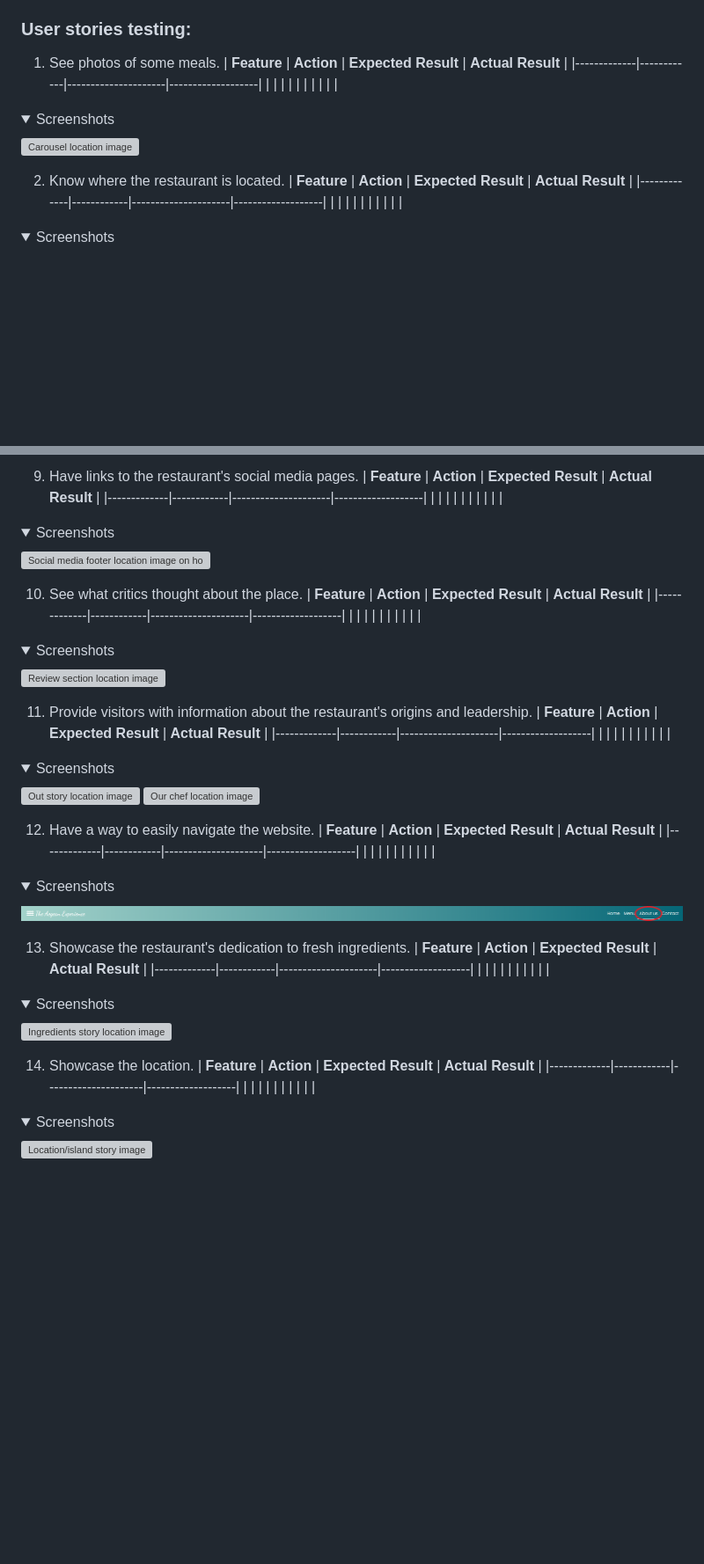
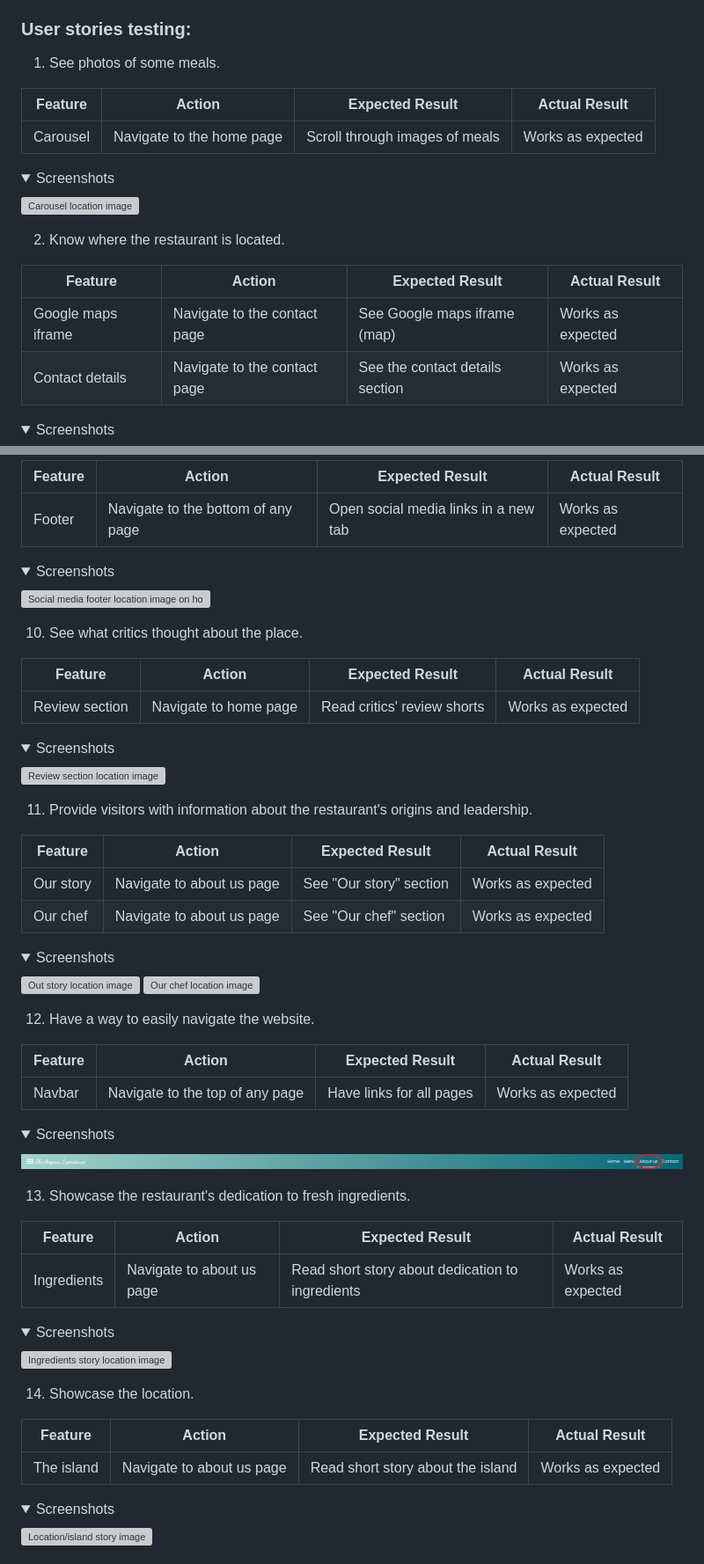
Before and after one commit to AlexGCbn/CI_PP1_AEGEAN_EXPERIENCE, a Markdown page: README.md, 2 parts joined by grey strips. Shown: that part at 88% size. Drawn GitHub-style; folded sections open; blank space fills up the shorter version; grey boxes are pictures that could not be loaded.

```diff
--- a/README.md
+++ b/README.md
@@ -282,10 +282,10 @@ As the website was designed mobile-first, it fits mobile browsers perfectly whil
 ### User stories testing:
 
 1. See photos of some meals.
+
 | **Feature** | **Action** | **Expected Result** | **Actual Result** |
 |-------------|------------|---------------------|-------------------|
-|  |  |  |  |
-|  |  |  |  |
+| Carousel | Navigate to the home page | Scroll through images of meals | Works as expected |
 
 <details><summary>Screenshots</summary>
 
@@ -294,10 +294,11 @@ As the website was designed mobile-first, it fits mobile browsers perfectly whil
 </details>
 
 2. Know where the restaurant is located.
+
 | **Feature** | **Action** | **Expected Result** | **Actual Result** |
 |-------------|------------|---------------------|-------------------|
-|  |  |  |  |
-|  |  |  |  |
+| Google maps iframe | Navigate to the contact page | See Google maps iframe (map) | Works as expected |
+| Contact details | Navigate to the contact page | See the contact details section | Works as expected |
 
 <details><summary>Screenshots</summary>
 
@@ -382,7 +387,6 @@ As the website was designed mobile-first, it fits mobile browsers perfectly whil
 | **Feature** | **Action** | **Expected Result** | **Actual Result** |
 |-------------|------------|---------------------|-------------------|
-|  |  |  |  |
-|  |  |  |  |
+| Footer | Navigate to the bottom of any page | Open social media links in a new tab | Works as expected |
 
 <details><summary>Screenshots</summary>
 
@@ -391,10 +395,10 @@ As the website was designed mobile-first, it fits mobile browsers perfectly whil
 </details>
 
 10. See what critics thought about the place.
+
 | **Feature** | **Action** | **Expected Result** | **Actual Result** |
 |-------------|------------|---------------------|-------------------|
-|  |  |  |  |
-|  |  |  |  |
+| Review section | Navigate to home page | Read critics' review shorts | Works as expected |
 
 <details><summary>Screenshots</summary>
 
@@ -403,10 +407,11 @@ As the website was designed mobile-first, it fits mobile browsers perfectly whil
 </details>
 
 11. Provide visitors with information about the restaurant's origins and leadership.
+
 | **Feature** | **Action** | **Expected Result** | **Actual Result** |
 |-------------|------------|---------------------|-------------------|
-|  |  |  |  |
-|  |  |  |  |
+| Our story | Navigate to about us page | See "Our story" section | Works as expected |
+| Our chef | Navigate to about us page | See "Our chef" section | Works as expected |
 
 <details><summary>Screenshots</summary>
 
@@ -416,10 +421,10 @@ As the website was designed mobile-first, it fits mobile browsers perfectly whil
 </details>
 
 12. Have a way to easily navigate the website.
+
 | **Feature** | **Action** | **Expected Result** | **Actual Result** |
 |-------------|------------|---------------------|-------------------|
-|  |  |  |  |
-|  |  |  |  |
+| Navbar | Navigate to the top of any page | Have links for all pages | Works as expected |
 
 <details><summary>Screenshots</summary>
 
@@ -428,10 +433,10 @@ As the website was designed mobile-first, it fits mobile browsers perfectly whil
 </details>
 
 13. Showcase the restaurant's dedication to fresh ingredients.
+
 | **Feature** | **Action** | **Expected Result** | **Actual Result** |
 |-------------|------------|---------------------|-------------------|
-|  |  |  |  |
-|  |  |  |  |
+| Ingredients | Navigate to about us page | Read short story about dedication to ingredients | Works as expected |
 
 <details><summary>Screenshots</summary>
 
@@ -440,10 +445,10 @@ As the website was designed mobile-first, it fits mobile browsers perfectly whil
 </details>
 
 14. Showcase the location.
+
 | **Feature** | **Action** | **Expected Result** | **Actual Result** |
 |-------------|------------|---------------------|-------------------|
-|  |  |  |  |
-|  |  |  |  |
+| The island | Navigate to about us page | Read short story about the island | Works as expected |
 
 <details><summary>Screenshots</summary>
 
```
Also changed, not shown: other parts of README.md (+16 -12 lines), docs/images/us-testing-feedback-sent.png (added).
